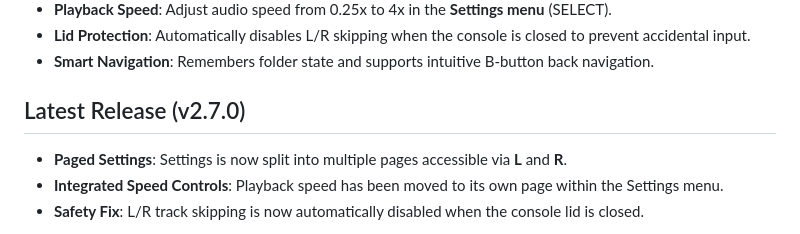
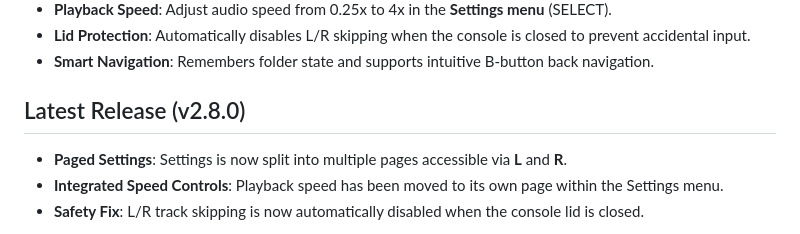
Before and after one commit to veylo-3DS/Tunez-3DS, a Markdown page: README.md, the part around the change. Drawn GitHub-style.

Commit message:
feat: implement paged settings and lid-aware track skip protection (v2.8.0)

```diff
--- a/README.md
+++ b/README.md
@@ -21,7 +21,7 @@ Tunez3DS brings a refined, "Glass & Geometry" aesthetic to your 3DS music librar
 - **Lid Protection**: Automatically disables L/R skipping when the console is closed to prevent accidental input.
 - **Smart Navigation**: Remembers folder state and supports intuitive B-button back navigation.
 
-## Latest Release (v2.7.0)
+## Latest Release (v2.8.0)
 
 - **Paged Settings**: Settings is now split into multiple pages accessible via **L** and **R**.
 - **Integrated Speed Controls**: Playback speed has been moved to its own page within the Settings menu.
```
